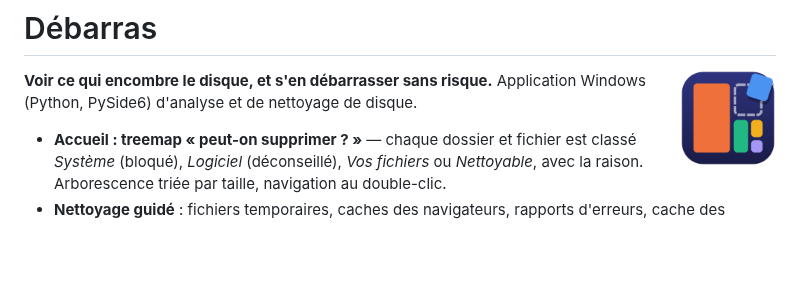
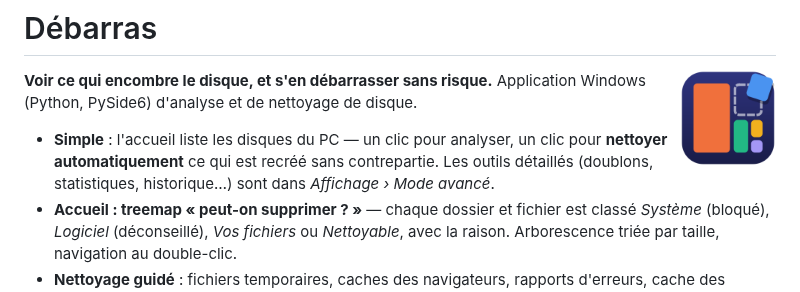
Before and after one commit to Captain-VII/debarras, a Markdown page: README.md, the part around one of its changes. Drawn GitHub-style; blank space fills up the shorter version.

```diff
--- a/README.md
+++ b/README.md
@@ -5,6 +5,9 @@
 **Voir ce qui encombre le disque, et s'en débarrasser sans risque.** Application Windows
 (Python, PySide6) d'analyse et de nettoyage de disque.
 
+- **Simple** : l'accueil liste les disques du PC — un clic pour analyser, un clic pour
+  **nettoyer automatiquement** ce qui est recréé sans contrepartie. Les outils détaillés
+  (doublons, statistiques, historique…) sont dans *Affichage › Mode avancé*.
 - **Accueil : treemap « peut-on supprimer ? »** — chaque dossier et fichier est classé
   *Système* (bloqué), *Logiciel* (déconseillé), *Vos fichiers* ou *Nettoyable*, avec la raison.
   Arborescence triée par taille, navigation au double-clic.
```
Also changed, not shown: other parts of README.md (+4 -3 lines), CHANGELOG.md (+19 -0 lines), docs/screenshots/accueil.png, docs/screenshots/evolution.png, docs/screenshots/nettoyage.png, 12 other files.
